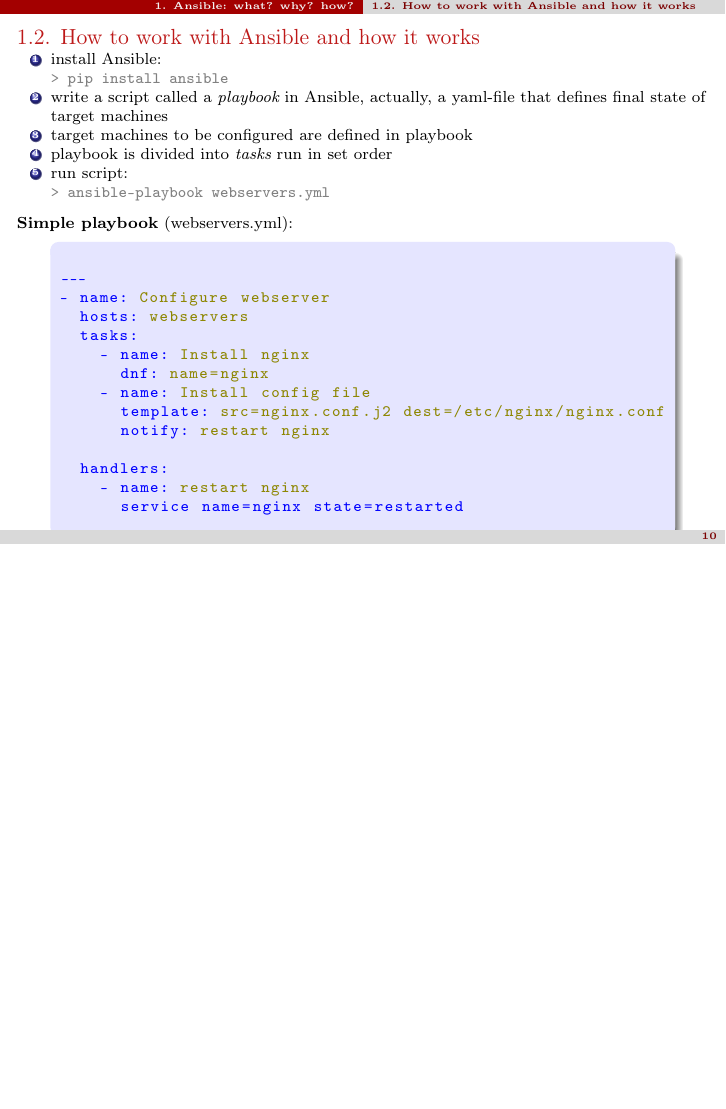
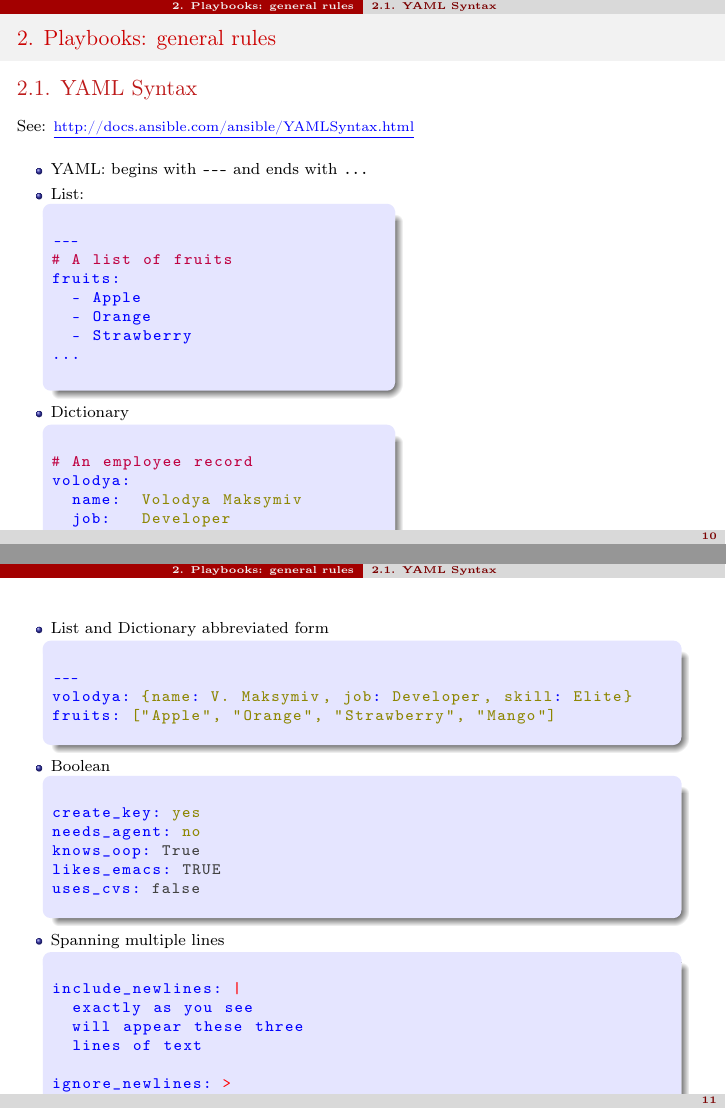
Before and after one commit to bubanoid/ansible_presentation, LaTeX slides (ansible_presentation.tex, which reads yaml.tex): page 11 of 12 before the commit and pages 11 and 12 of 16 after it, the two joined at a grey line, the shorter picture padded with empty space. Compiled offline with pdfLaTeX.

Commit message:
Add YAML syntax presentation

```diff
--- a/ansible_presentation.tex
+++ b/ansible_presentation.tex
@@ -329,3 +329,88 @@ The first task looks like this:
 
 \end{frame}
 
+
+%%%%%%%%%%%%%%%%%%%%%%%%%%%%%%%%%%%%%%%%%%%%%
+\section{Playbooks: general rules}
+\subsection{YAML Syntax}
+\begin{frame}[fragile,label=yaml2]
+\frametitlesection
+\myinsertsubsection
+\vspace{1em}
+See: \bluetext{\small\href{http://docs.ansible.com/ansible/YAMLSyntax.html}{\underline{http://docs.ansible.com/ansible/YAMLSyntax.html}}}
+
+\begin{columns}[t,onlytextwidth]
+\column{.54\textwidth}
+\begin{itemize}
+  \item YAML: begins with \verb!---! and ends with \verb|...|
+  \item List:
+  \begin{beamercolorbox}[dp=1ex,left,leftskip=50ex,wd=0.9\textwidth,sep=-1.0em,rounded=true,shadow=true]{res1}
+  \begin{lstlisting}[language=yaml]
+---
+# A list of fruits
+fruits:
+  - Apple
+  - Orange
+  - Strawberry
+...
+  \end{lstlisting}
+  \end{beamercolorbox}
+
+  \item Dictionary
+  \begin{beamercolorbox}[wd=0.9\textwidth,sep=-1.0em,rounded=true,shadow=true,center]{res1}
+  \begin{lstlisting}[language=yaml]
+# An employee record
+volodya:
+  name:  Volodya Maksymiv
+  job:   Developer
+  skill: Elite
+  \end{lstlisting}
+  \end{beamercolorbox}
+\end{itemize}
+\end{columns}
+\end{frame}
+
+\begin{frame}[fragile,label=yaml3]
+\begin{columns}[t,onlytextwidth]
+\column{1.\textwidth}
+\begin{itemize}
+\item List and Dictionary abbreviated form
+  \begin{beamercolorbox}[wd=0.9\textwidth,sep=-1.0em,rounded=true,shadow=true,center]{res1}
+  \begin{lstlisting}[language=yaml]
+---
+volodya: {name: V. Maksymiv, job: Developer, skill: Elite}
+fruits: ["Apple", "Orange", "Strawberry", "Mango"]
+  \end{lstlisting}
+  \end{beamercolorbox}
+
+\item Boolean
+  \begin{beamercolorbox}[wd=0.9\textwidth,sep=-1.0em,rounded=true,shadow=true,center]{res1}
+  \begin{lstlisting}[language=yaml]
+create_key: yes
+needs_agent: no
+knows_oop: True
+likes_emacs: TRUE
+uses_cvs: false
+  \end{lstlisting}
+  \end{beamercolorbox}
+
+\item Spanning multiple lines
+  \begin{beamercolorbox}[wd=0.9\textwidth,sep=-1.0em,rounded=true,shadow=true,center]{res1}
+  \begin{lstlisting}[language=yaml]
+include_newlines: |
+  exactly as you see
+  will appear these three
+  lines of text
+
+ignore_newlines: >
+  this is really a
+  single line of text
+  despite appearances
+  \end{lstlisting}
+  \end{beamercolorbox}
+
+\end{itemize}
+
+\end{columns}
+
+\end{frame}
@@ -331,0 +426 @@ The first task looks like this:
+  \begin{lstlisting}[language=yaml]
@@ -331,0 +435 @@ The first task looks like this:
+  \begin{lstlisting}[language=yaml]
--- a/yaml.tex
+++ b/yaml.tex
@@ -25,7 +25,7 @@
   moredelim=[l][\color{magenta}]{*},
   moredelim=**[il][\YAMLcolonstyle{:}\YAMLvaluestyle]{:},   % switch to value style at :
   morestring=[b]',
-  morestring=[b]",
+%  morestring=[b]",
   literate =    {---}{{\ProcessThreeDashes}}3
                 {>}{{\textcolor{red}\textgreater}}1
                 {|}{{\textcolor{red}\textbar}}1
```
Also changed, not shown: ansible_presentation.tex (72 more changed lines).
